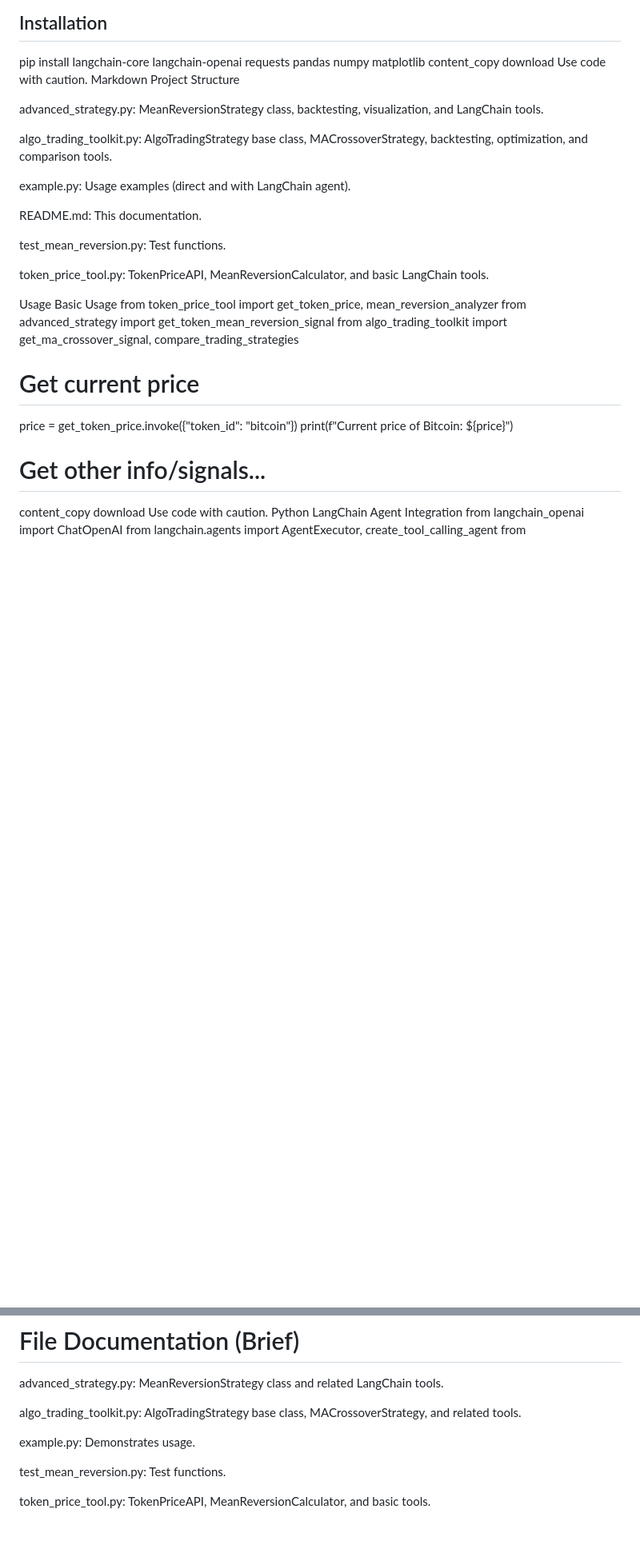
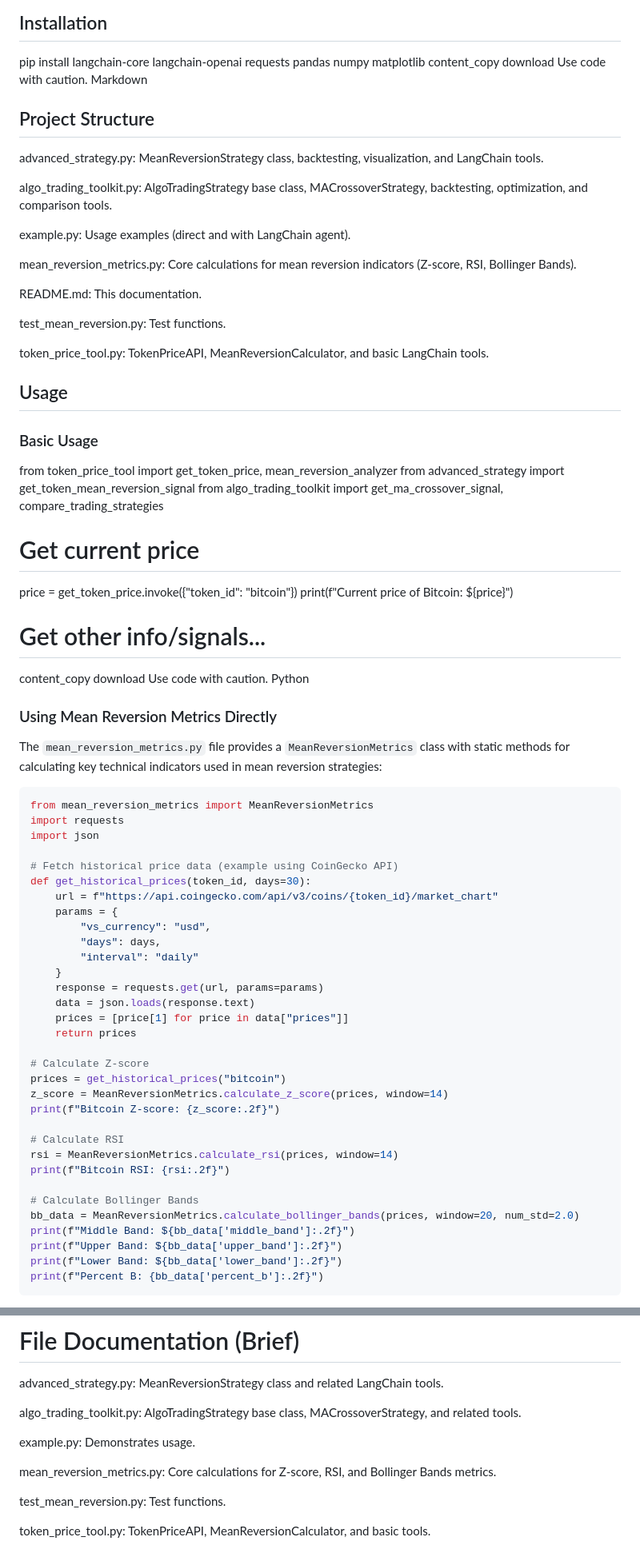
Before and after one commit to yyGlobeTrotter/ETHDenver2025, a Markdown page: Mean_Reversion/docs.md, 2 parts joined by grey strips. Shown: that part at 80% size. Drawn GitHub-style; blank space fills up the shorter version.

````diff
--- a/Mean_Reversion/docs.md
+++ b/Mean_Reversion/docs.md
@@ -26,7 +26,7 @@ content_copy
 download
 Use code with caution.
 Markdown
-Project Structure
+## Project Structure
 
 advanced_strategy.py: MeanReversionStrategy class, backtesting, visualization, and LangChain tools.
 
@@ -34,14 +34,16 @@ algo_trading_toolkit.py: AlgoTradingStrategy base class, MACrossoverStrategy, ba
 
 example.py: Usage examples (direct and with LangChain agent).
 
+mean_reversion_metrics.py: Core calculations for mean reversion indicators (Z-score, RSI, Bollinger Bands).
+
 README.md: This documentation.
 
 test_mean_reversion.py: Test functions.
 
 token_price_tool.py: TokenPriceAPI, MeanReversionCalculator, and basic LangChain tools.
 
-Usage
-Basic Usage
+## Usage
+### Basic Usage
 from token_price_tool import get_token_price, mean_reversion_analyzer
 from advanced_strategy import get_token_mean_reversion_signal
 from algo_trading_toolkit import get_ma_crossover_signal, compare_trading_strategies
@@ -55,4 +57,42 @@ content_copy
 download
 Use code with caution.
 Python
-LangChain Agent Integration
+### Using Mean Reversion Metrics Directly
+
+The `mean_reversion_metrics.py` file provides a `MeanReversionMetrics` class with static methods for calculating key technical indicators used in mean reversion strategies:
+
+```python
+from mean_reversion_metrics import MeanReversionMetrics
+import requests
+import json
+
+# Fetch historical price data (example using CoinGecko API)
+def get_historical_prices(token_id, days=30):
+    url = f"https://api.coingecko.com/api/v3/coins/{token_id}/market_chart"
+    params = {
+        "vs_currency": "usd",
+        "days": days,
+        "interval": "daily"
+    }
+    response = requests.get(url, params=params)
+    data = json.loads(response.text)
+    prices = [price[1] for price in data["prices"]]
+    return prices
+
+# Calculate Z-score
+prices = get_historical_prices("bitcoin")
+z_score = MeanReversionMetrics.calculate_z_score(prices, window=14)
+print(f"Bitcoin Z-score: {z_score:.2f}")
+
+# Calculate RSI
+rsi = MeanReversionMetrics.calculate_rsi(prices, window=14)
+print(f"Bitcoin RSI: {rsi:.2f}")
+
+# Calculate Bollinger Bands
+bb_data = MeanReversionMetrics.calculate_bollinger_bands(prices, window=20, num_std=2.0)
+print(f"Middle Band: ${bb_data['middle_band']:.2f}")
+print(f"Upper Band: ${bb_data['upper_band']:.2f}")
+print(f"Lower Band: ${bb_data['lower_band']:.2f}")
+print(f"Percent B: {bb_data['percent_b']:.2f}")
+```
+
@@ -150,6 +196,8 @@ algo_trading_toolkit.py: AlgoTradingStrategy base class, MACrossoverStrategy, an
 
 example.py: Demonstrates usage.
 
+mean_reversion_metrics.py: Core calculations for Z-score, RSI, and Bollinger Bands metrics.
+
 test_mean_reversion.py: Test functions.
 
 token_price_tool.py: TokenPriceAPI, MeanReversionCalculator, and basic tools.
````
Also changed, not shown: other parts of Mean_Reversion/docs.md (+7 -1 lines).
